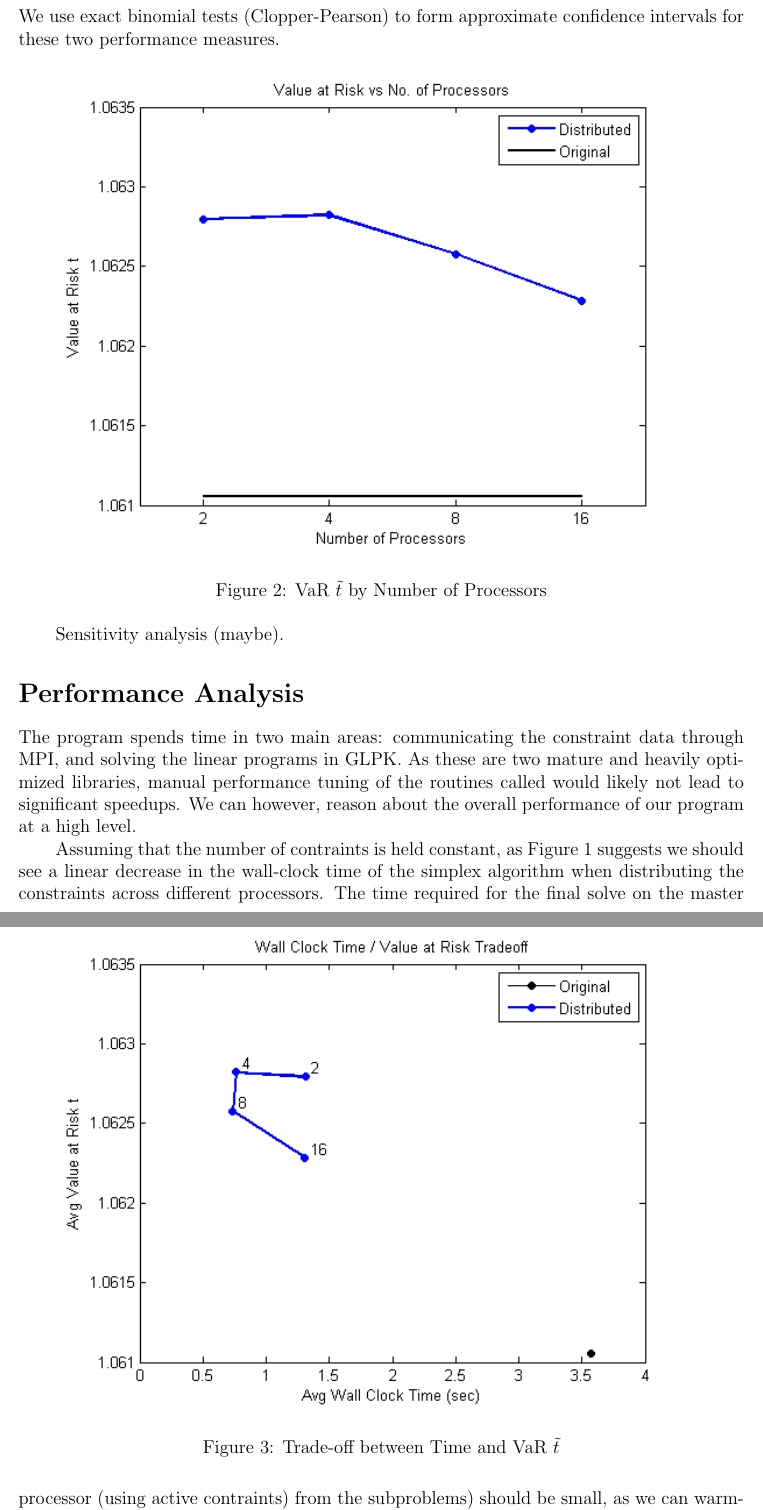
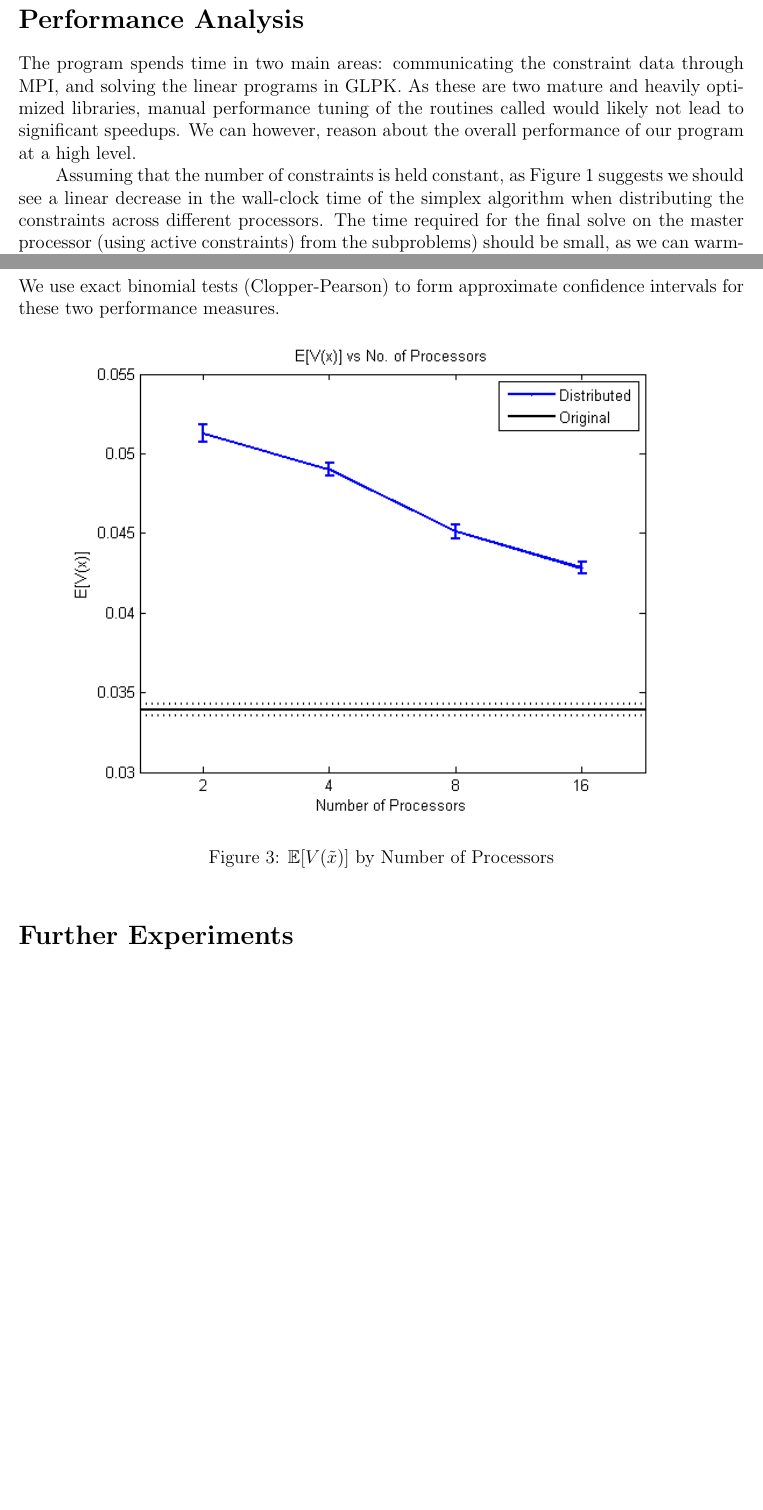
Before and after one commit to calvinwylie/pscp, a LaTeX paper (report/report.tex): two parts of pages 7 and 8 of 16 before the commit and two parts of pages 6 and 8 of 14 after it, joined at a grey line, cut so that both start at the same text, the shorter picture padded with empty space. Compiled offline with pdfLaTeX.

Commit message:
Moved around sections of the report.

```diff
--- a/report/report.tex
+++ b/report/report.tex
@@ -225,3 +225,11 @@ We guess this is because our sampled constraints are on average very similar to
 	\label{fig:fig_simplex_time}
 \end{figure}
 
+\section*{Performance Analysis}
+
+The program spends time in two main areas: communicating the constraint data through MPI, and solving the linear programs in GLPK.
+As these are two mature and heavily optimized libraries, manual performance tuning of the routines called would likely not lead to significant speedups.
+We can however, reason about the overall performance of our program at a high level.
+
+Assuming that the number of constraints is held constant, as Figure~\ref{fig:fig_simplex_time} suggests we should see a linear decrease in the wall-clock time of the simplex algorithm when distributing the constraints across different processors.
+The time required for the final solve on the master processor (using active constraints) from the subproblems) should be small, as we can warm-start this optimization with an optimal basis from a subproblem.
@@ -238,19 +259,19 @@ and
 \[ \widehat{\mathbb{P}\{V(\tilde{x}) > \epsilon\}} := \frac{1}{M} \sum_{i=1}^M \mathbf{1}\left\{\hat{V}(\tilde{x}) > \epsilon\right\}. \]
 We use exact binomial tests (Clopper-Pearson) to form approximate confidence intervals for these two performance measures.
 
-\begin{figure}[ht]
-	\centering
-		\includegraphics{../plot/figs/objfnval_num_proc.png}
-	\caption{VaR $\tilde{t}$ by Number of Processors}
-	\label{fig:objfnval_num_proc}
-\end{figure}
-
-\begin{figure}[ht]
-	\centering
-		\includegraphics{../plot/figs/wct_objfnval_frontier.png}
-	\caption{Trade-off between Time and VaR $\tilde{t}$}
-	\label{fig:wct_objfnval_frontier}
-\end{figure}
+%\begin{figure}[ht]
+	%\centering
+		%\includegraphics{../plot/figs/objfnval_num_proc.png}
+	%\caption{VaR $\tilde{t}$ by Number of Processors}
+	%\label{fig:objfnval_num_proc}
+%\end{figure}
+%
+%\begin{figure}[ht]
+	%\centering
+		%\includegraphics{../plot/figs/wct_objfnval_frontier.png}
+	%\caption{Trade-off between Time and VaR $\tilde{t}$}
+	%\label{fig:wct_objfnval_frontier}
+%\end{figure}
 
 \begin{figure}[ht]
 	\centering
@@ -272,6 +293,8 @@ We use exact binomial tests (Clopper-Pearson) to form approximate confidence int
 	\caption{Trade-off between Time and $\mathbb{P}\{V(\tilde{x}) > \epsilon \}$}
 	\label{fig:wct_probviolprobgreateps_frontier}
 \end{figure}
+
+\section*{Further Experiments}
 
 \begin{figure}[ht]
 	\centering
@@ -301,13 +324,3 @@ We use exact binomial tests (Clopper-Pearson) to form approximate confidence int
 	\label{fig:wct_probviolprobgreateps_frontier_constraint}
 \end{figure}
 
-
-Sensitivity analysis (maybe).
-\section*{Performance Analysis}
-
-The program spends time in two main areas: communicating the constraint data through MPI, and solving the linear programs in GLPK.
-As these are two mature and heavily optimized libraries, manual performance tuning of the routines called would likely not lead to significant speedups.
-We can however, reason about the overall performance of our program at a high level.
-
-Assuming that the number of contraints is held constant, as Figure~\ref{fig:fig_simplex_time} suggests we should see a linear decrease in the wall-clock time of the simplex algorithm when distributing the constraints across different processors.
-The time required for the final solve on the master processor (using active contraints) from the subproblems) should be small, as we can warm-start this optimization with an optimal basis from a subproblem.
```
Also changed, not shown: report/report.pdf, report/report.tex (26 more changed lines), 1 other file.
